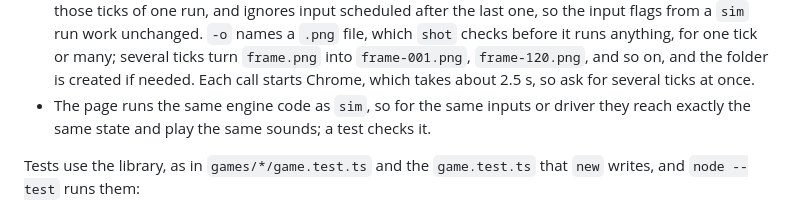
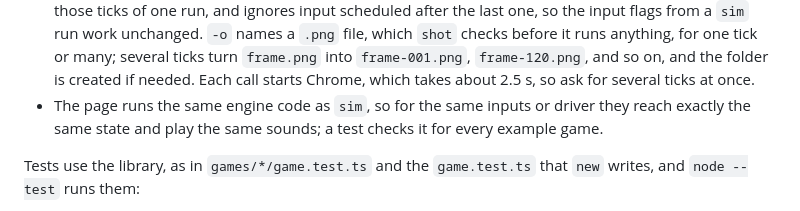
Before and after one commit to aksheyd/threejam, a Markdown page: AGENTS.md, the part around the change. Rendered like a GitHub page.

Commit message:
docs: say that a test checks page and sim against each other on every example game

```diff
--- a/AGENTS.md
+++ b/AGENTS.md
@@ -168,7 +168,7 @@ export default follow
 - Ticks and counts in flags are plain digits, so `--ticks 1e2`, `--press Space@0x5`, and an empty `--at ''` fail with `USAGE`. `--ticks` and `--at` count from 0, and `--every` and the ticks in `--press`, `--hold`, and `--pointer` from 1.
 - `--seed N` picks the random numbers, from any whole number, negative ones too. `--only a,b_*` chooses entities (`*` matches anything but a dot, a group name matches its members, and whatever picks an entity picks its parts, while a name like `pipes[*].parts.top` picks parts alone), `--fields x,y` chooses fields, and `--every N` also prints every N ticks. `--timeout N` sets how many seconds the game's code may run before the command stops it with the `TIMEOUT` code (default 30, at most 86400, a day), and `check`, `shot`, and `export` take it too; in `shot`, the page that draws the frames gets the same limit for loading and running the game and its `view.ts`, not counting the time screenshots take.
 - `shot --at T[,T...]` renders the page players see, in headless Chrome with software rendering, at those ticks of one run, and ignores input scheduled after the last one, so the input flags from a `sim` run work unchanged. `-o` names a `.png` file, which `shot` checks before it runs anything, for one tick or many; several ticks turn `frame.png` into `frame-001.png`, `frame-120.png`, and so on, and the folder is created if needed. Each call starts Chrome, which takes about 2.5 s, so ask for several ticks at once.
-- The page runs the same engine code as `sim`, so for the same inputs or driver they reach exactly the same state and play the same sounds; a test checks it.
+- The page runs the same engine code as `sim`, so for the same inputs or driver they reach exactly the same state and play the same sounds; a test checks it for every example game.
 
 Tests use the library, as in `games/*/game.test.ts` and the `game.test.ts` that `new` writes, and `node --test` runs them:
 
```
